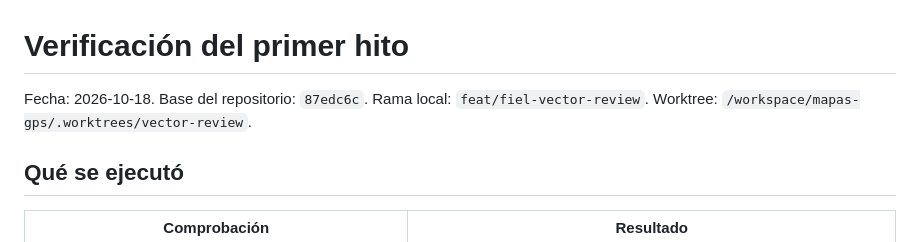
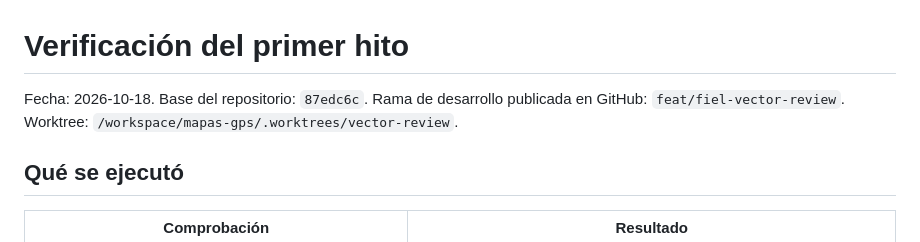
Before and after one commit to rodracruz/mapas-gps, a Markdown page: docs/evidence/verification.md, the part around the change. Rendered like a GitHub page.

Commit message:
docs: clarify public branch and private photo boundary

```diff
--- a/docs/evidence/verification.md
+++ b/docs/evidence/verification.md
@@ -1,6 +1,6 @@
 # Verificación del primer hito
 
-Fecha: 2026-10-18. Base del repositorio: `87edc6c`. Rama local: `feat/fiel-vector-review`. Worktree: `/workspace/mapas-gps/.worktrees/vector-review`.
+Fecha: 2026-10-18. Base del repositorio: `87edc6c`. Rama de desarrollo publicada en GitHub: `feat/fiel-vector-review`. Worktree: `/workspace/mapas-gps/.worktrees/vector-review`.
 
 ## Qué se ejecutó
 
```
Also changed, not shown: docs/evidence/new-photo-81184.md (+1 -1 lines).
